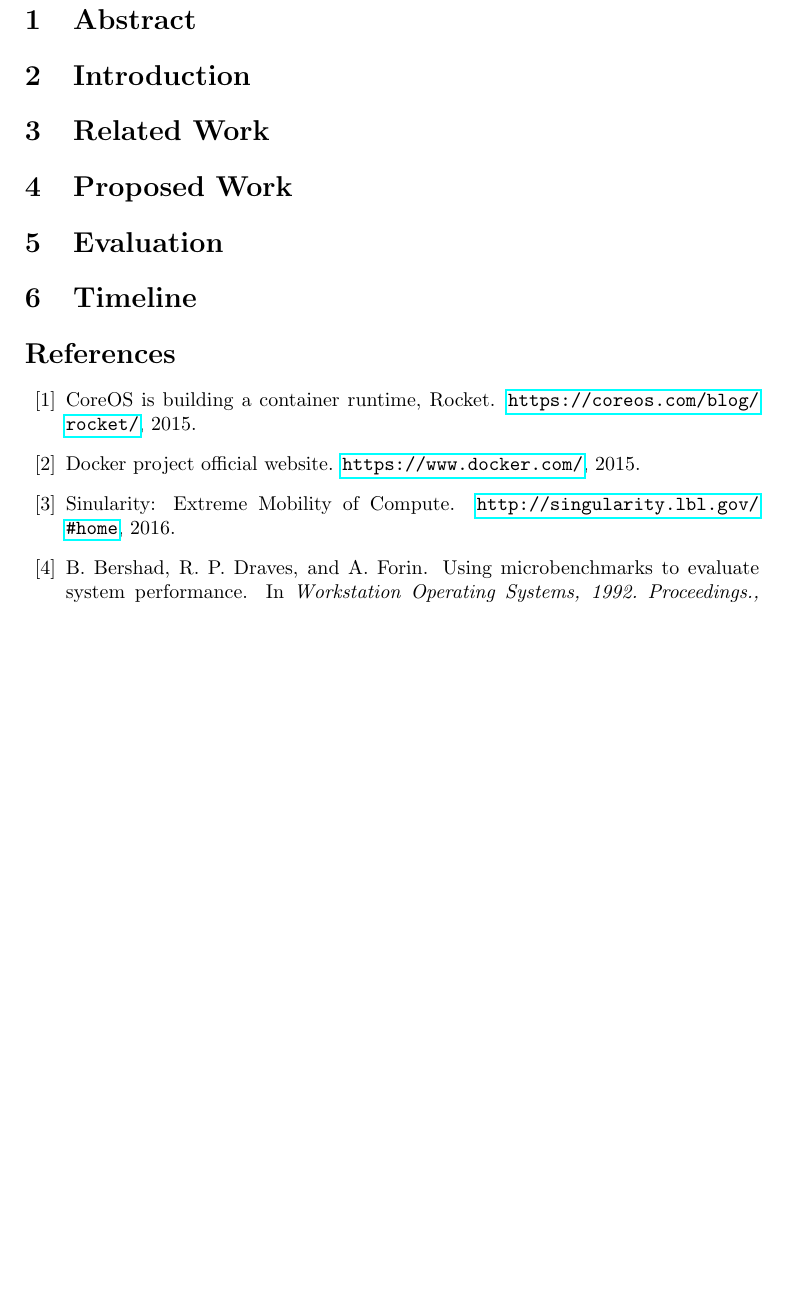
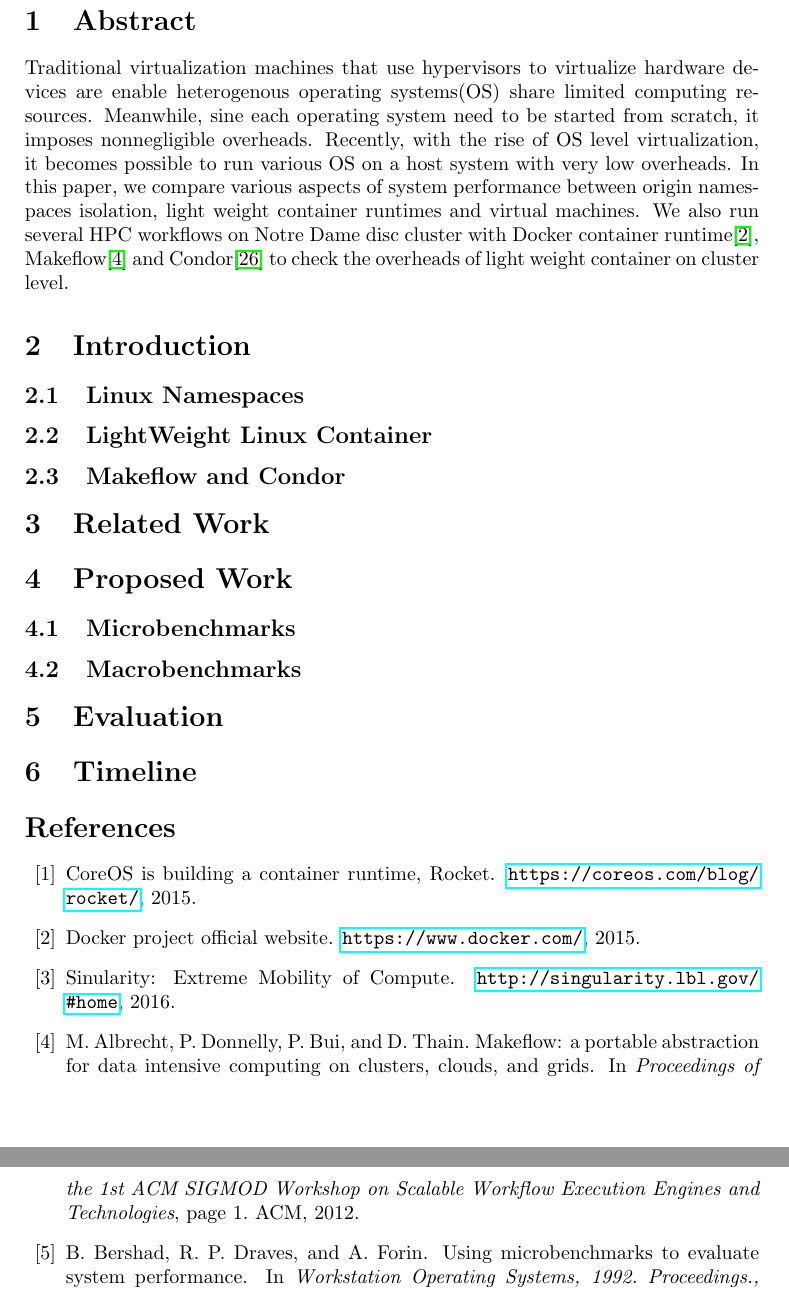
Before and after one commit to haroldfry/16fall-grad-OS, a LaTeX document (proposal/proposal.tex): part of page 2 of 4 before the commit and two parts of pages 2 and 3 of 4 after it, the two joined at a grey line, cut so that both start at the same text, the shorter picture padded with empty space. Compiled offline with pdfLaTeX.

Commit message:
add contents to proposal

```diff
--- a/proposal/proposal.tex
+++ b/proposal/proposal.tex
@@ -65,11 +65,31 @@ Due:& September 22, 2016\\
 
 \section{Abstract}
 
+Traditional virtualization machines that use hypervisors to virtualize hardware devices are
+enable heterogenous operating systems(OS) share limited computing resources. Meanwhile, sine each
+operating system need to be started from scratch, it imposes nonnegligible overheads. Recently,
+with the rise of OS level virtualization, it becomes possible to run various OS on a host system
+with very low overheads. In this paper, we compare various aspects of system performance between
+origin namespaces isolation, light weight container runtimes and virtual machines. We also run several
+HPC workflows on Notre Dame disc cluster with Docker container runtime\cite{dockerwb},
+Makeflow\cite{albrecht2012makeflow} and Condor\cite{thain2003condor} to check the overheads of
+light weight container on cluster level.
+
 \section{Introduction}
+
+\subsection{Linux Namespaces}
+
+\subsection{LightWeight Linux Container}
+
+\subsection{Makeflow and Condor}
 
 \section{Related Work}
 
 \section{Proposed Work}
+
+\subsection{Microbenchmarks}
+
+\subsection{Macrobenchmarks}
 
 \section{Evaluation}
 
```
Also changed, not shown: proposal/sample.bib (+19 -0 lines).
